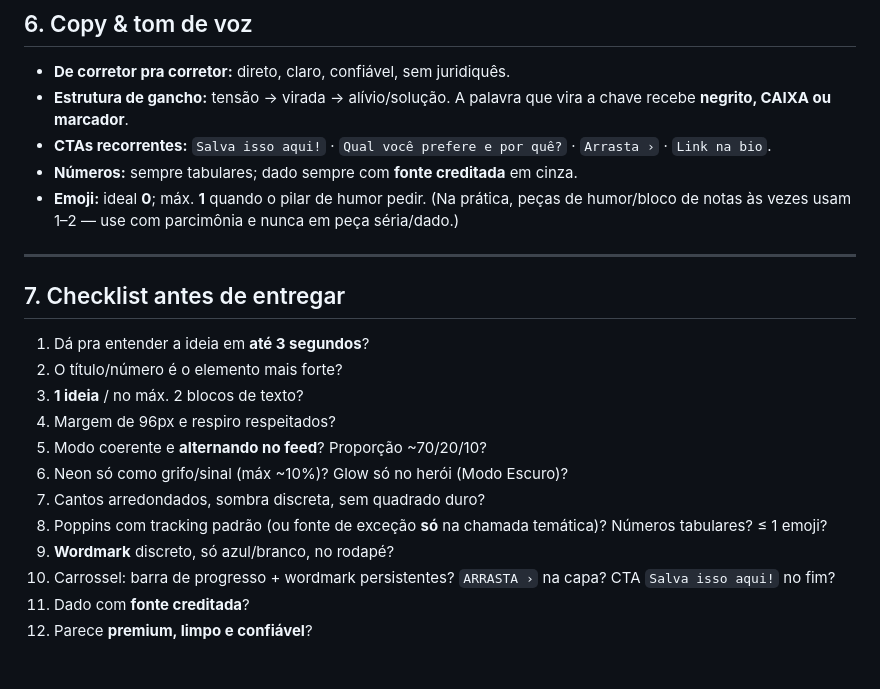
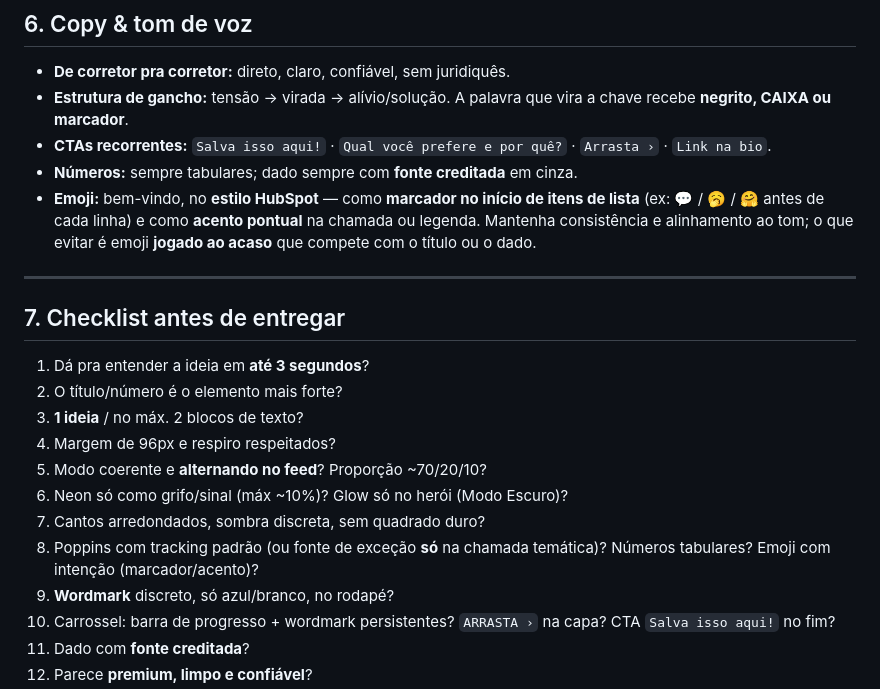
Before and after one commit to carlly-orulo/orulo-design-system, a Markdown page: docs/playbook-cards-sociais.md, the part around the change. Drawn GitHub-style; blank space fills up the shorter version.

```diff
--- a/docs/playbook-cards-sociais.md
+++ b/docs/playbook-cards-sociais.md
@@ -158,7 +158,7 @@ Nada é obrigatório — o importante é o feed **alternar os modos**.
 - **Estrutura de gancho:** tensão → virada → alívio/solução. A palavra que vira a chave recebe **negrito, CAIXA ou marcador**.
 - **CTAs recorrentes:** `Salva isso aqui!` · `Qual você prefere e por quê?` · `Arrasta ›` · `Link na bio`.
 - **Números:** sempre tabulares; dado sempre com **fonte creditada** em cinza.
-- **Emoji:** ideal **0**; máx. **1** quando o pilar de humor pedir. (Na prática, peças de humor/bloco de notas às vezes usam 1–2 — use com parcimônia e nunca em peça séria/dado.)
+- **Emoji:** bem-vindo, no **estilo HubSpot** — como **marcador no início de itens de lista** (ex: 💬 / 🥱 / 🤗 antes de cada linha) e como **acento pontual** na chamada ou legenda. Mantenha consistência e alinhamento ao tom; o que evitar é emoji **jogado ao acaso** que compete com o título ou o dado.
 
 ---
 
@@ -171,7 +171,7 @@ Nada é obrigatório — o importante é o feed **alternar os modos**.
 5. Modo coerente e **alternando no feed**? Proporção ~70/20/10?
 6. Neon só como grifo/sinal (máx ~10%)? Glow só no herói (Modo Escuro)?
 7. Cantos arredondados, sombra discreta, sem quadrado duro?
-8. Poppins com tracking padrão (ou fonte de exceção **só** na chamada temática)? Números tabulares? ≤ 1 emoji?
+8. Poppins com tracking padrão (ou fonte de exceção **só** na chamada temática)? Números tabulares? Emoji com intenção (marcador/acento)?
 9. **Wordmark** discreto, só azul/branco, no rodapé?
 10. Carrossel: barra de progresso + wordmark persistentes? `ARRASTA ›` na capa? CTA `Salva isso aqui!` no fim?
 11. Dado com **fonte creditada**?
```
Also changed, not shown: docs/diretrizes-de-criacao.md (+4 -3 lines).
